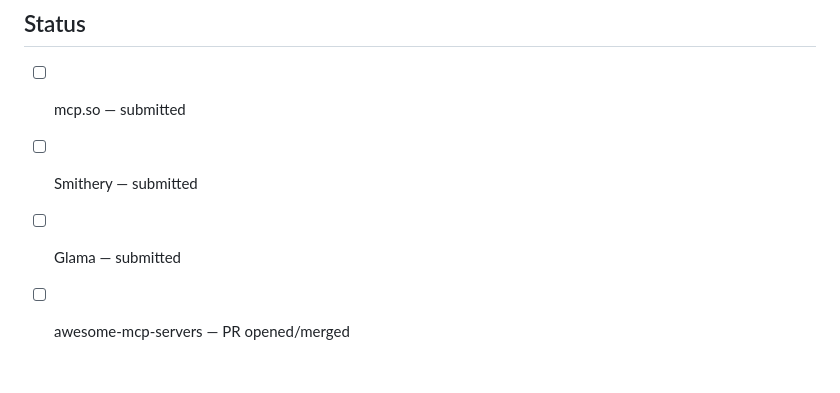
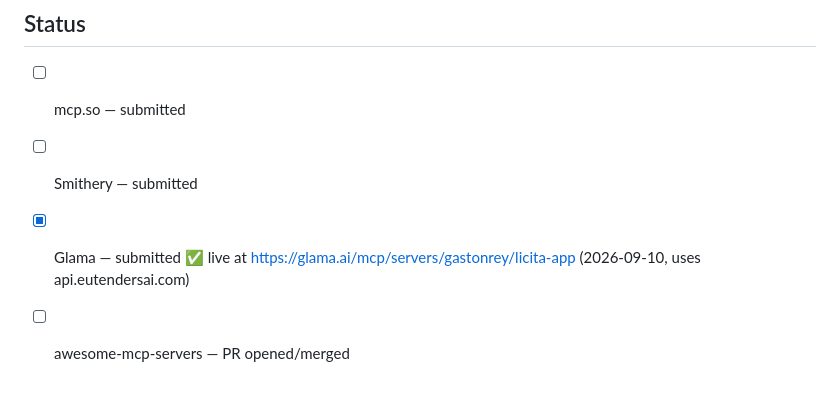
Before and after one commit to gastonrey/licita-app, a Markdown page: docs/mcp-directory-metadata.md, the part around the change. GitHub-like rendering.

Commit message:
docs(discovery): mark Glama listing submitted (#35)

```diff
--- a/docs/mcp-directory-metadata.md
+++ b/docs/mcp-directory-metadata.md
@@ -105,5 +105,5 @@ Glama crawls `server.json` and `glama.json` from the repo. Keep both in sync.
 
 - [ ] mcp.so — submitted
 - [ ] Smithery — submitted
-- [ ] Glama — submitted
+- [x] Glama — submitted ✅ live at https://glama.ai/mcp/servers/gastonrey/licita-app (2026-09-10, uses api.eutendersai.com)
 - [ ] awesome-mcp-servers — PR opened/merged
```
